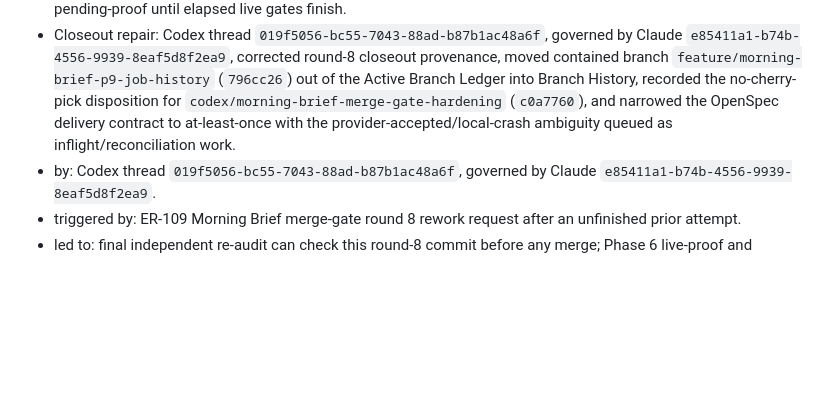
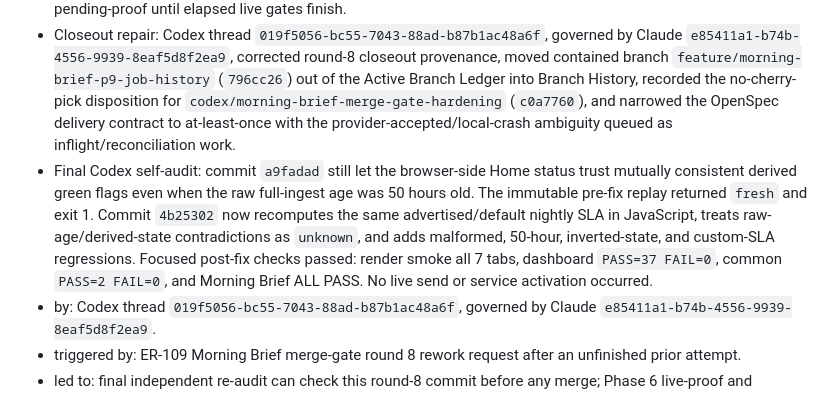
Before and after one commit to trevor-commits/mission-control, a Markdown page: todo.md, the part around one of its changes. GitHub-like rendering; blank space fills up the shorter version.

Commit message:
docs(morning-brief): record final freshness repair

```diff
--- a/todo.md
+++ b/todo.md
@@ -67,6 +67,7 @@ Preserve a durable completion trail for verified work instead of deleting it fro
   - did not verify: live natural 7:00/7:20 AM runs, five-morning comprehension proof, provider calibration, or merge to `main`; no Telegram send was performed.
 - Ripple Check: touched runtime/stamp/freshness contracts, producer/export counts, Home renderer, design wording, and branch ledger. `PROJECT_INTENT.md`, `AGENTS.project.md`, `CONTINUITY.md`, `COHERENCE.md`, and `LINEAR.md` still agree: this remains local/offline Mission Control, repo-only Linear mode, and implemented-pending-proof until elapsed live gates finish.
 - Closeout repair: Codex thread `019f5056-bc55-7043-88ad-b87b1ac48a6f`, governed by Claude `e85411a1-b74b-4556-9939-8eaf5d8f2ea9`, corrected round-8 closeout provenance, moved contained branch `feature/morning-brief-p9-job-history` (`796cc26`) out of the Active Branch Ledger into Branch History, recorded the no-cherry-pick disposition for `codex/morning-brief-merge-gate-hardening` (`c0a7760`), and narrowed the OpenSpec delivery contract to at-least-once with the provider-accepted/local-crash ambiguity queued as inflight/reconciliation work.
+- Final Codex self-audit: commit `a9fadad` still let the browser-side Home status trust mutually consistent derived green flags even when the raw full-ingest age was 50 hours old. The immutable pre-fix replay returned `fresh` and exit 1. Commit `4b25302` now recomputes the same advertised/default nightly SLA in JavaScript, treats raw-age/derived-state contradictions as `unknown`, and adds malformed, 50-hour, inverted-state, and custom-SLA regressions. Focused post-fix checks passed: render smoke all 7 tabs, dashboard `PASS=37 FAIL=0`, common `PASS=2 FAIL=0`, and Morning Brief ALL PASS. No live send or service activation occurred.
 - by: Codex thread `019f5056-bc55-7043-88ad-b87b1ac48a6f`, governed by Claude `e85411a1-b74b-4556-9939-8eaf5d8f2ea9`.
 - triggered by: ER-109 Morning Brief merge-gate round 8 rework request after an unfinished prior attempt.
 - led to: final independent re-audit can check this round-8 commit before any merge; Phase 6 live-proof and notification-consolidation gates remain open.
```
Also changed, not shown: other parts of todo.md (+1 -0 lines).
